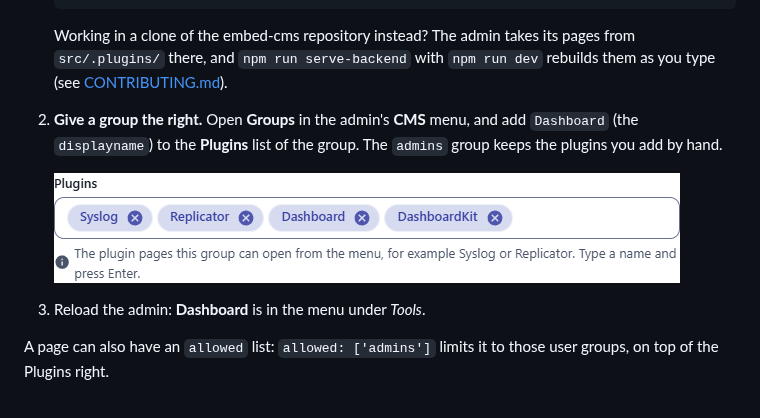
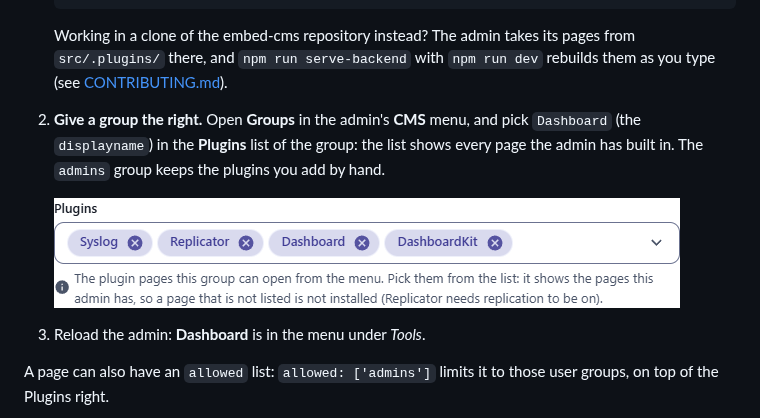
Before and after one commit to xiaodoudou/embed-cms, a Markdown page: docs/extending/PLUGINS.md, the part around the change. Drawn GitHub-style; pictures changed too: docs/img/plugins-group.png.

````diff
--- a/docs/extending/PLUGINS.md
+++ b/docs/extending/PLUGINS.md
@@ -332,7 +332,7 @@ The script is the same as above, and the `<style>` block goes away. A plugin wri
    ```
 
    Working in a clone of the embed-cms repository instead? The admin takes its pages from `src/.plugins/` there, and `npm run serve-backend` with `npm run dev` rebuilds them as you type (see [CONTRIBUTING.md](../../CONTRIBUTING.md#running-it)).
-2. **Give a group the right.** Open **Groups** in the admin's **CMS** menu, and add `Dashboard` (the `displayname`) to the **Plugins** list of the group. The `admins` group keeps the plugins you add by hand.
+2. **Give a group the right.** Open **Groups** in the admin's **CMS** menu, and pick `Dashboard` (the `displayname`) in the **Plugins** list of the group: the list shows every page the admin has built in. The `admins` group keeps the plugins you add by hand.
 
    ![The Plugins field of the admins group, with Syslog, Replicator and Dashboard](../img/plugins-group.png)
 3. Reload the admin: **Dashboard** is in the menu under *Tools*.
````
Also changed, not shown: docs/operations/REPLICATION.md (+1 -1 lines), 5 other files.
